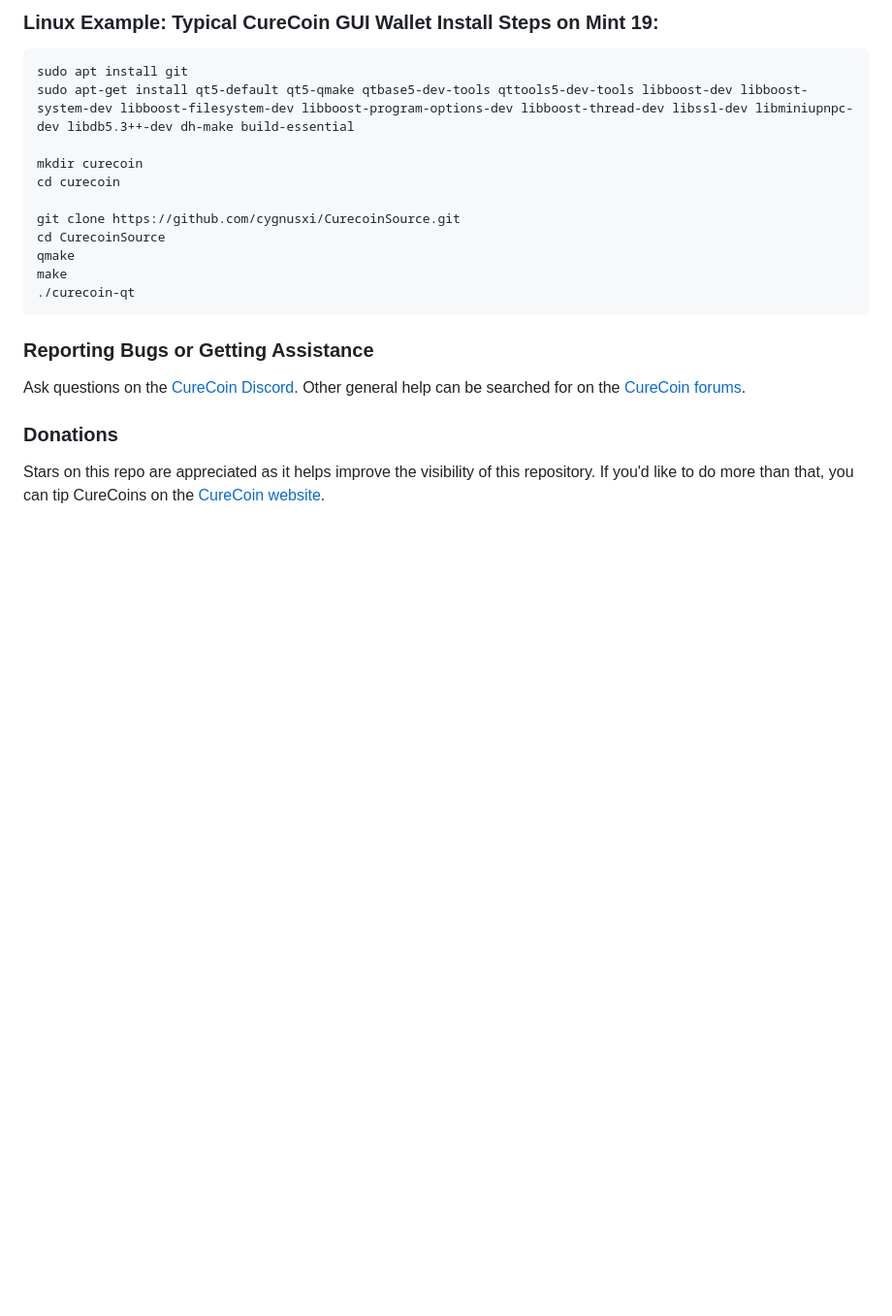
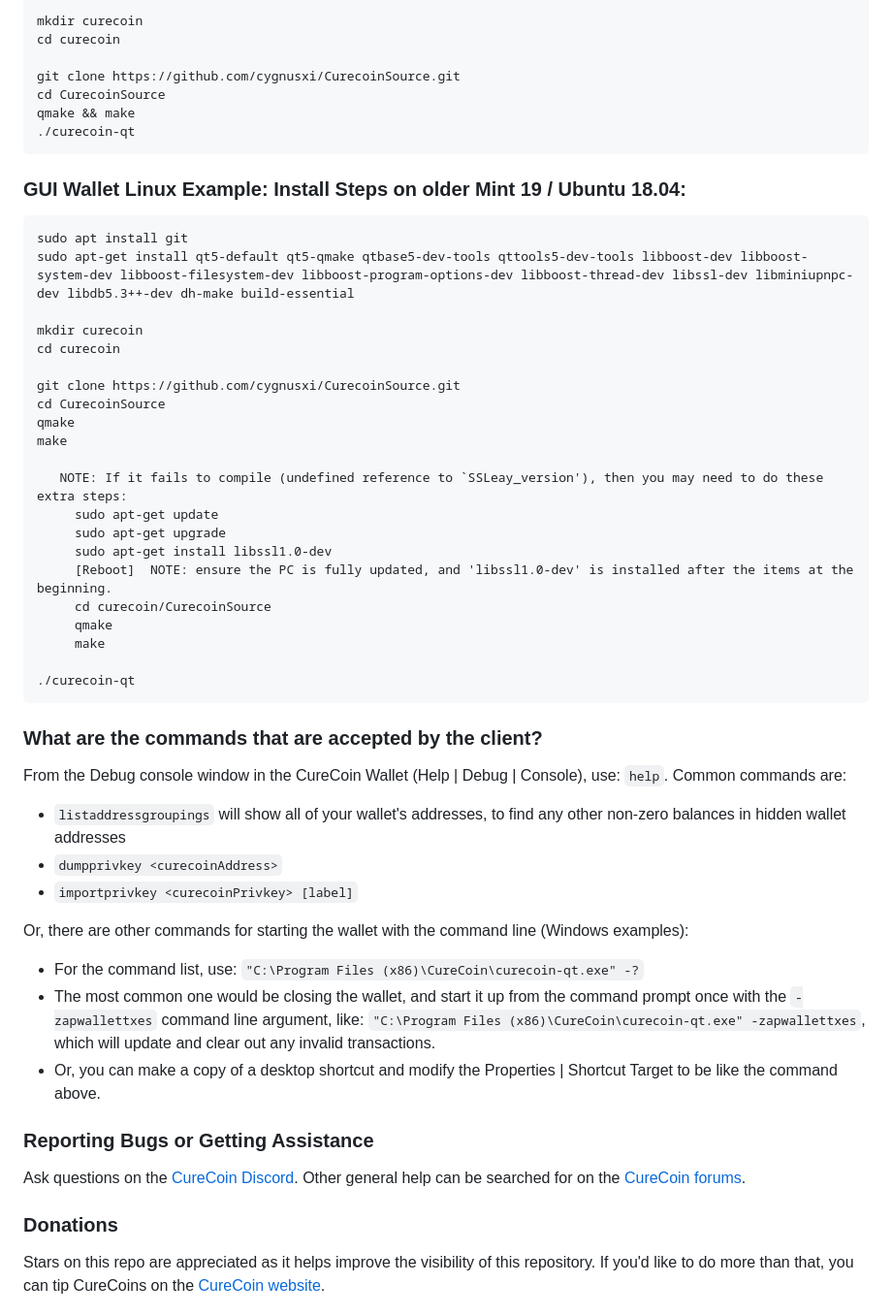
Before and after one commit to cygnusxi/CurecoinSource, a Markdown page: README.md, the part around one of its changes. Shown at 97% size. Rendered like a GitHub page; blank space fills up the shorter version.

````diff
--- a/README.md
+++ b/README.md
@@ -42,5 +64,14 @@ If you do not use Linux, see previous section for a prebuilt wallet. There are t
 
-### Linux Example: Typical CureCoin GUI Wallet Install Steps on Mint 19:
+mkdir curecoin
+cd curecoin
+
+git clone https://github.com/cygnusxi/CurecoinSource.git
+cd CurecoinSource
+qmake && make
+./curecoin-qt
+```
+
+### GUI Wallet Linux Example: Install Steps on older Mint 19 / Ubuntu 18.04:
 ```
 sudo apt install git
 sudo apt-get install qt5-default qt5-qmake qtbase5-dev-tools qttools5-dev-tools libboost-dev libboost-system-dev libboost-filesystem-dev libboost-program-options-dev libboost-thread-dev libssl-dev libminiupnpc-dev libdb5.3++-dev dh-make build-essential
@@ -52,8 +83,29 @@ git clone https://github.com/cygnusxi/CurecoinSource.git
 cd CurecoinSource
 qmake
 make
+
+   NOTE: If it fails to compile (undefined reference to `SSLeay_version'), then you may need to do these extra steps:
+     sudo apt-get update
+     sudo apt-get upgrade
+     sudo apt-get install libssl1.0-dev
+     [Reboot]  NOTE: ensure the PC is fully updated, and 'libssl1.0-dev' is installed after the items at the beginning.
+     cd curecoin/CurecoinSource
+     qmake
+     make
+
 ./curecoin-qt
 ```
 
+### What are the commands that are accepted by the client?
+From the Debug console window in the CureCoin Wallet (Help | Debug | Console), use: `help`. Common commands are:
+- `listaddressgroupings` will show all of your wallet's addresses, to find any other non-zero balances in hidden wallet addresses
+- `dumpprivkey <curecoinAddress>`
+- `importprivkey <curecoinPrivkey> [label]`
+
+Or, there are other commands for starting the wallet with the command line (Windows examples):
+- For the command list, use: `"C:\Program Files (x86)\CureCoin\curecoin-qt.exe" -?`
+- The most common one would be closing the wallet, and start it up from the command prompt once with the `-zapwallettxes` command line argument, like: `"C:\Program Files (x86)\CureCoin\curecoin-qt.exe" -zapwallettxes`, which will update and clear out any invalid transactions.
+- Or, you can make a copy of a desktop shortcut and modify the Properties | Shortcut Target to be like the command above.
+
 ### Reporting Bugs or Getting Assistance
 
````
Also changed, not shown: other parts of README.md (+40 -18 lines).
